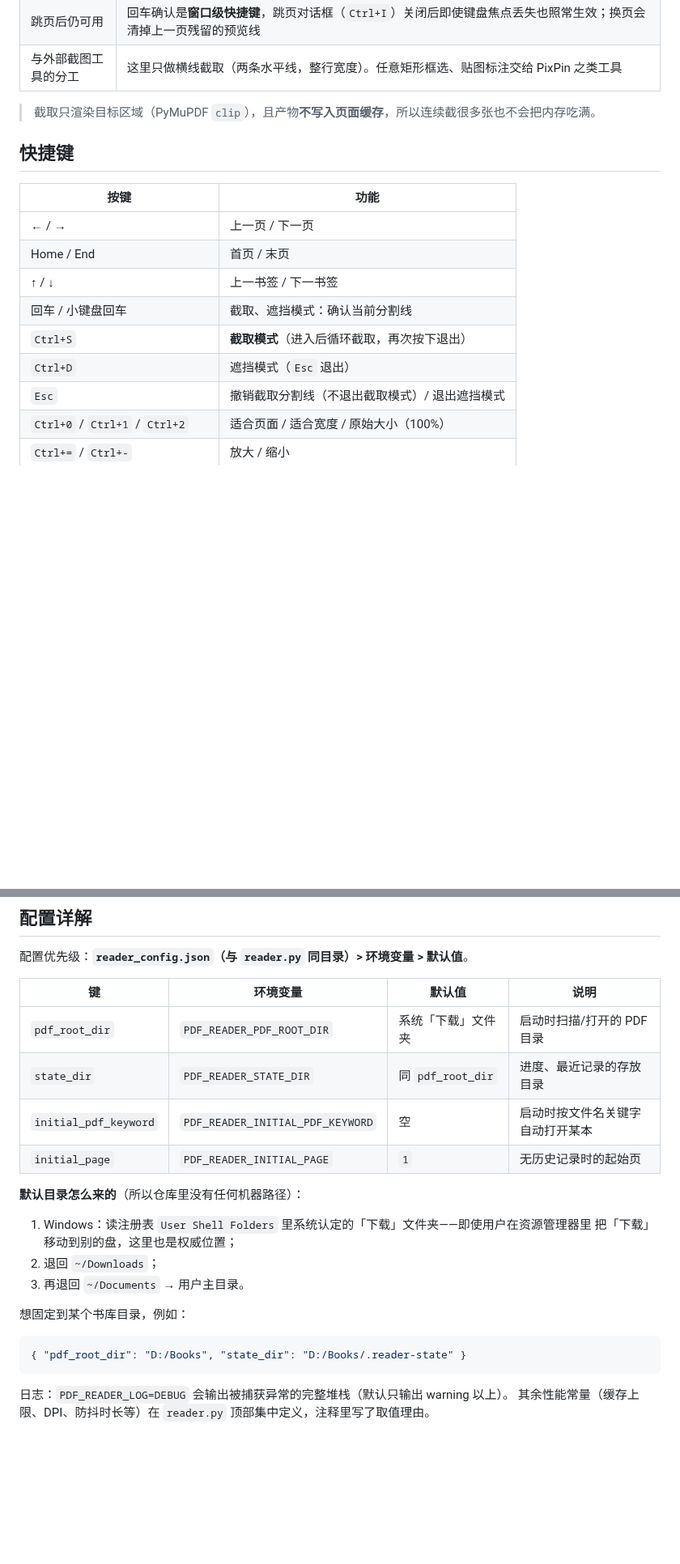
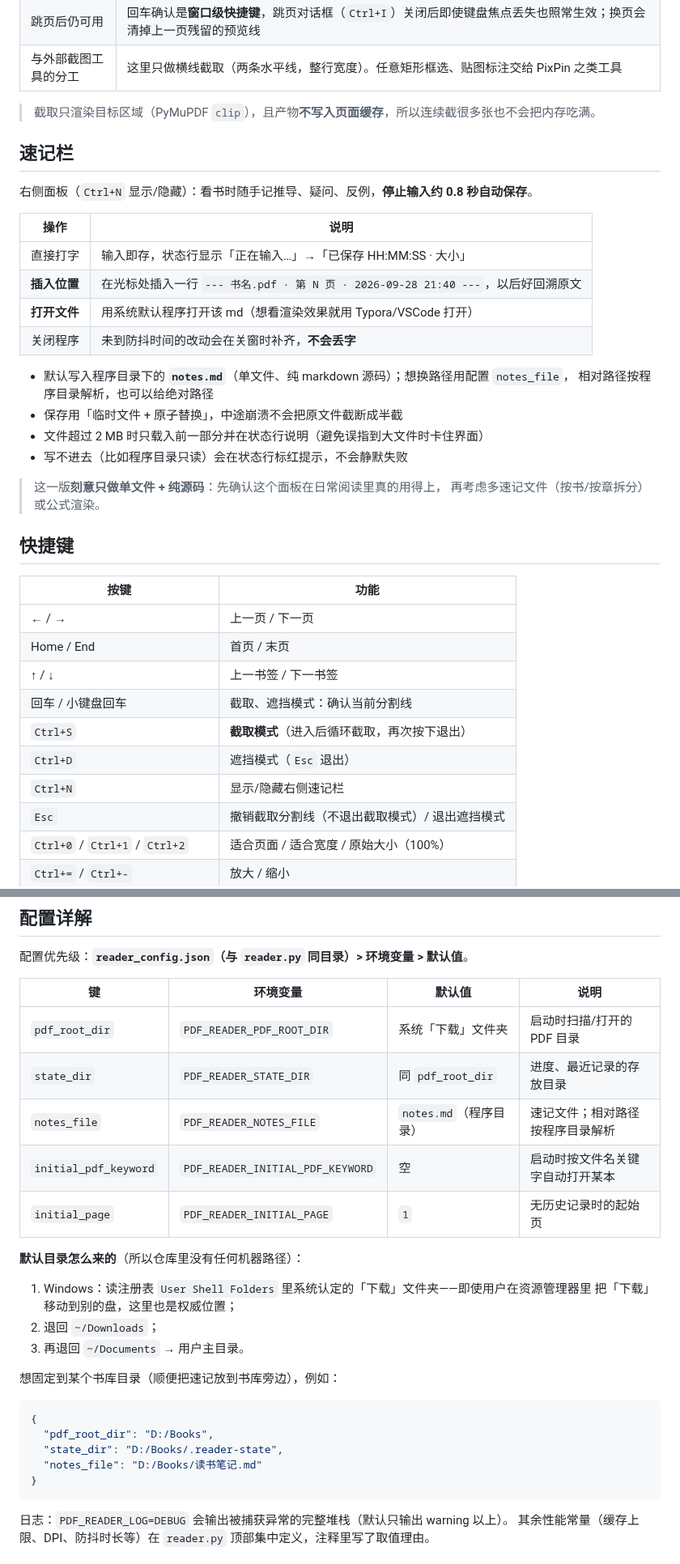
Before and after one commit to javaochen/pdf-reader, a Markdown page: docs/USAGE.md, 2 parts joined by grey strips. Shown at 81% size. Rendered like a GitHub page; blank space fills up the shorter version.

````diff
--- a/docs/USAGE.md
+++ b/docs/USAGE.md
@@ -37,6 +38,26 @@
 
 > 截取只渲染目标区域（PyMuPDF `clip`），且产物**不写入页面缓存**，所以连续截很多张也不会把内存吃满。
 
+## 速记栏
+
+右侧面板（`Ctrl+N` 显示/隐藏）：看书时随手记推导、疑问、反例，**停止输入约 0.8 秒自动保存**。
+
+| 操作 | 说明 |
+|---|---|
+| 直接打字 | 输入即存，状态行显示「正在输入…」→「已保存 HH:MM:SS · 大小」 |
+| **插入位置** | 在光标处插入一行 `--- 书名.pdf · 第 N 页 · 2026-09-28 21:40 ---`，以后好回溯原文 |
+| **打开文件** | 用系统默认程序打开该 md（想看渲染效果就用 Typora/VSCode 打开） |
+| 关闭程序 | 未到防抖时间的改动会在关窗时补齐，**不会丢字** |
+
+- 默认写入程序目录下的 **`notes.md`**（单文件、纯 markdown 源码）；想换路径用配置 `notes_file`，
+  相对路径按程序目录解析，也可以给绝对路径
+- 保存用「临时文件 + 原子替换」，中途崩溃不会把原文件截断成半截
+- 文件超过 2 MB 时只载入前一部分并在状态行说明（避免误指到大文件时卡住界面）
+- 写不进去（比如程序目录只读）会在状态行标红提示，不会静默失败
+
+> 这一版**刻意只做单文件 + 纯源码**：先确认这个面板在日常阅读里真的用得上，
+> 再考虑多速记文件（按书/按章拆分）或公式渲染。
+
 ## 快捷键
 
 | 按键 | 功能 |
@@ -47,6 +68,7 @@
 | 回车 / 小键盘回车 | 截取、遮挡模式：确认当前分割线 |
 | `Ctrl+S` | **截取模式**（进入后循环截取，再次按下退出） |
 | `Ctrl+D` | 遮挡模式（`Esc` 退出） |
+| `Ctrl+N` | 显示/隐藏右侧速记栏 |
 | `Esc` | 撤销截取分割线（不退出截取模式）/ 退出遮挡模式 |
 | `Ctrl+0` / `Ctrl+1` / `Ctrl+2` | 适合页面 / 适合宽度 / 原始大小（100%） |
 | `Ctrl+=` / `Ctrl+-` | 放大 / 缩小 |
@@ -108,6 +130,7 @@
 |---|---|---|---|
 | `pdf_root_dir` | `PDF_READER_PDF_ROOT_DIR` | 系统「下载」文件夹 | 启动时扫描/打开的 PDF 目录 |
 | `state_dir` | `PDF_READER_STATE_DIR` | 同 `pdf_root_dir` | 进度、最近记录的存放目录 |
+| `notes_file` | `PDF_READER_NOTES_FILE` | `notes.md`（程序目录） | 速记文件；相对路径按程序目录解析 |
 | `initial_pdf_keyword` | `PDF_READER_INITIAL_PDF_KEYWORD` | 空 | 启动时按文件名关键字自动打开某本 |
 | `initial_page` | `PDF_READER_INITIAL_PAGE` | `1` | 无历史记录时的起始页 |
 
@@ -118,10 +141,14 @@
 2. 退回 `~/Downloads`；
 3. 再退回 `~/Documents` → 用户主目录。
 
-想固定到某个书库目录，例如：
+想固定到某个书库目录（顺便把速记放到书库旁边），例如：
 
 ```json
-{ "pdf_root_dir": "D:/Books", "state_dir": "D:/Books/.reader-state" }
+{
+  "pdf_root_dir": "D:/Books",
+  "state_dir": "D:/Books/.reader-state",
+  "notes_file": "D:/Books/读书笔记.md"
+}
 ```
 
 日志：`PDF_READER_LOG=DEBUG` 会输出被捕获异常的完整堆栈（默认只输出 warning 以上）。
````
Also changed, not shown: other parts of docs/USAGE.md (+9 -0 lines), README.md (+5 -1 lines), docs/DESIGN.md (+10 -4 lines), docs/screenshots/01-reading.png, docs/screenshots/02-capture-mode.png, docs/screenshots/03-shortcuts.png, docs/screenshots/04-zoom-formula.png, 6 other files.
